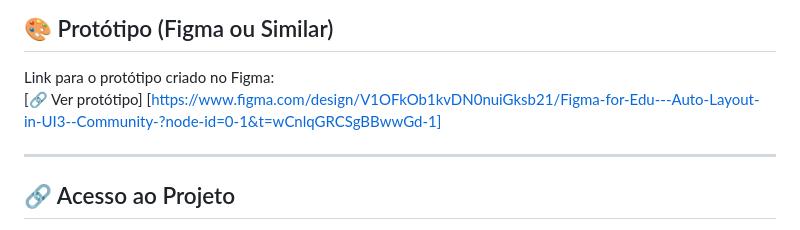
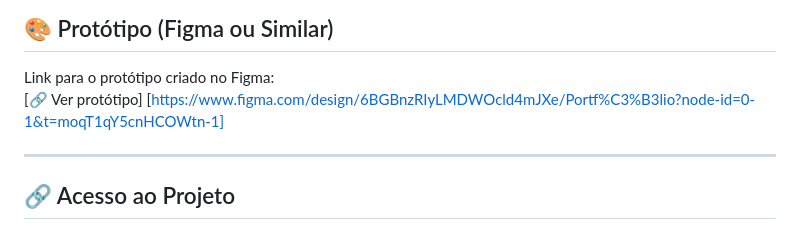
Before and after one commit to EficieAndre/Portfolio, a Markdown page: portfolio-parte1/Portfolio-main/README.md, the part around the change. GitHub-like rendering.

```diff
--- a/portfolio-parte1/Portfolio-main/README.md
+++ b/portfolio-parte1/Portfolio-main/README.md
@@ -39,7 +39,7 @@ O projeto foi dividido em duas fases:
 ## 🎨 Protótipo (Figma ou Similar)
 
 Link para o protótipo criado no Figma:
-[🔗 Ver protótipo]  [https://www.figma.com/design/V1OFkOb1kvDN0nuiGksb21/Figma-for-Edu---Auto-Layout-in-UI3--Community-?node-id=0-1&t=wCnlqGRCSgBBwwGd-1]
+[🔗 Ver protótipo]  [https://www.figma.com/design/6BGBnzRIyLMDWOcld4mJXe/Portf%C3%B3lio?node-id=0-1&t=moqT1qY5cnHCOWtn-1]
 
 ---
 
```
